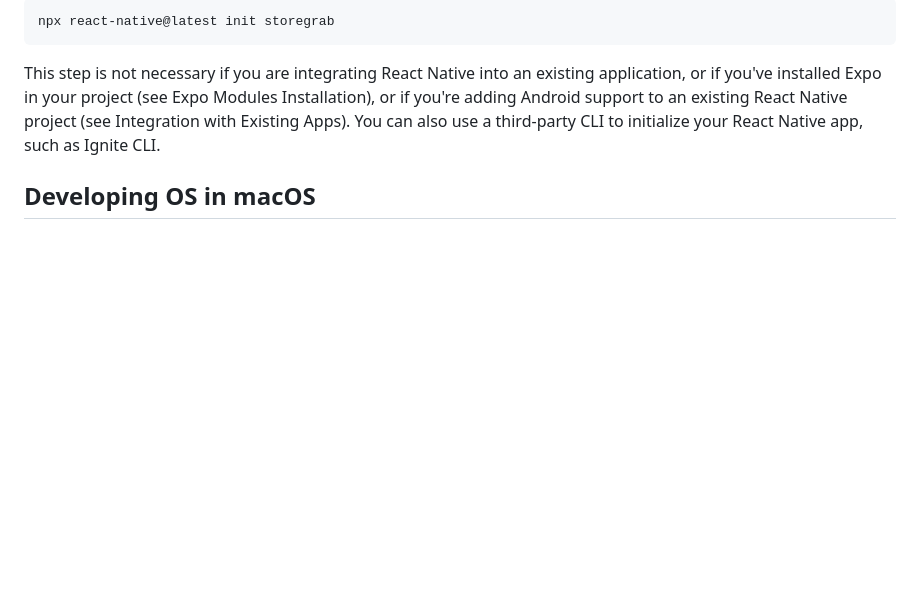
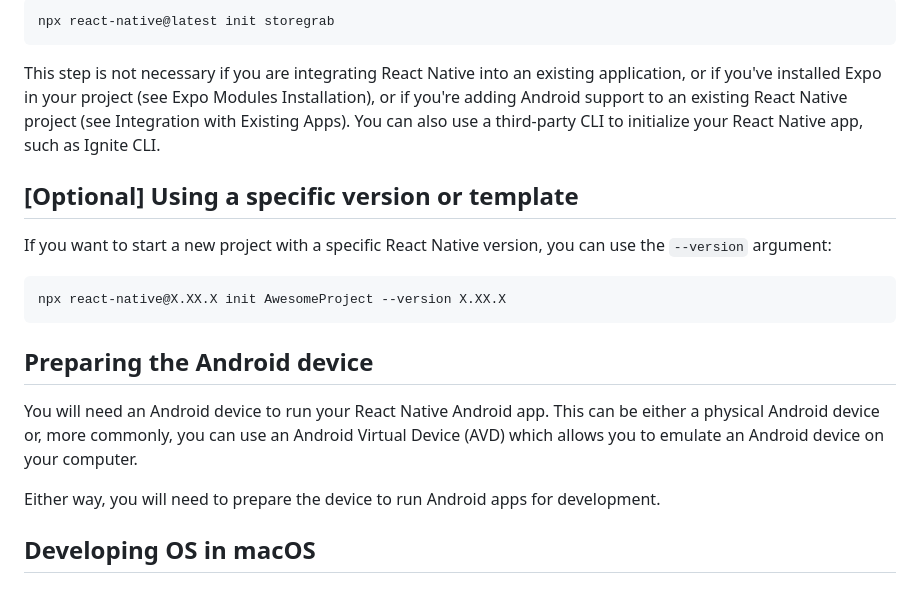
Before and after one commit to Udaykir02/GDP_Group-3, a Markdown page: setup.md, the part around the change. GitHub-like rendering; blank space fills up the shorter version.

Commit message:
Sai Krishna Koduri - Group 3 - 02/02/2024

````diff
--- a/setup.md
+++ b/setup.md
@@ -150,6 +150,17 @@ npx react-native@latest init storegrab
 ```
 This step is not necessary if you are integrating React Native into an existing application, or if you've installed Expo in your project (see Expo Modules Installation), or if you're adding Android support to an existing React Native project (see Integration with Existing Apps). You can also use a third-party CLI to initialize your React Native app, such as Ignite CLI.
 
+## [Optional] Using a specific version or template
+If you want to start a new project with a specific React Native version, you can use the `--version` argument:
+
+```
+npx react-native@X.XX.X init AwesomeProject --version X.XX.X
+```
+## Preparing the Android device
+You will need an Android device to run your React Native Android app. This can be either a physical Android device or, more commonly, you can use an Android Virtual Device (AVD) which allows you to emulate an Android device on your computer.
+
+Either way, you will need to prepare the device to run Android apps for development.
+
 ## Developing OS in macOS
 ## Target OS in iOS
 #### Required for developing the front end of the e-commerce application called storegrab
````
